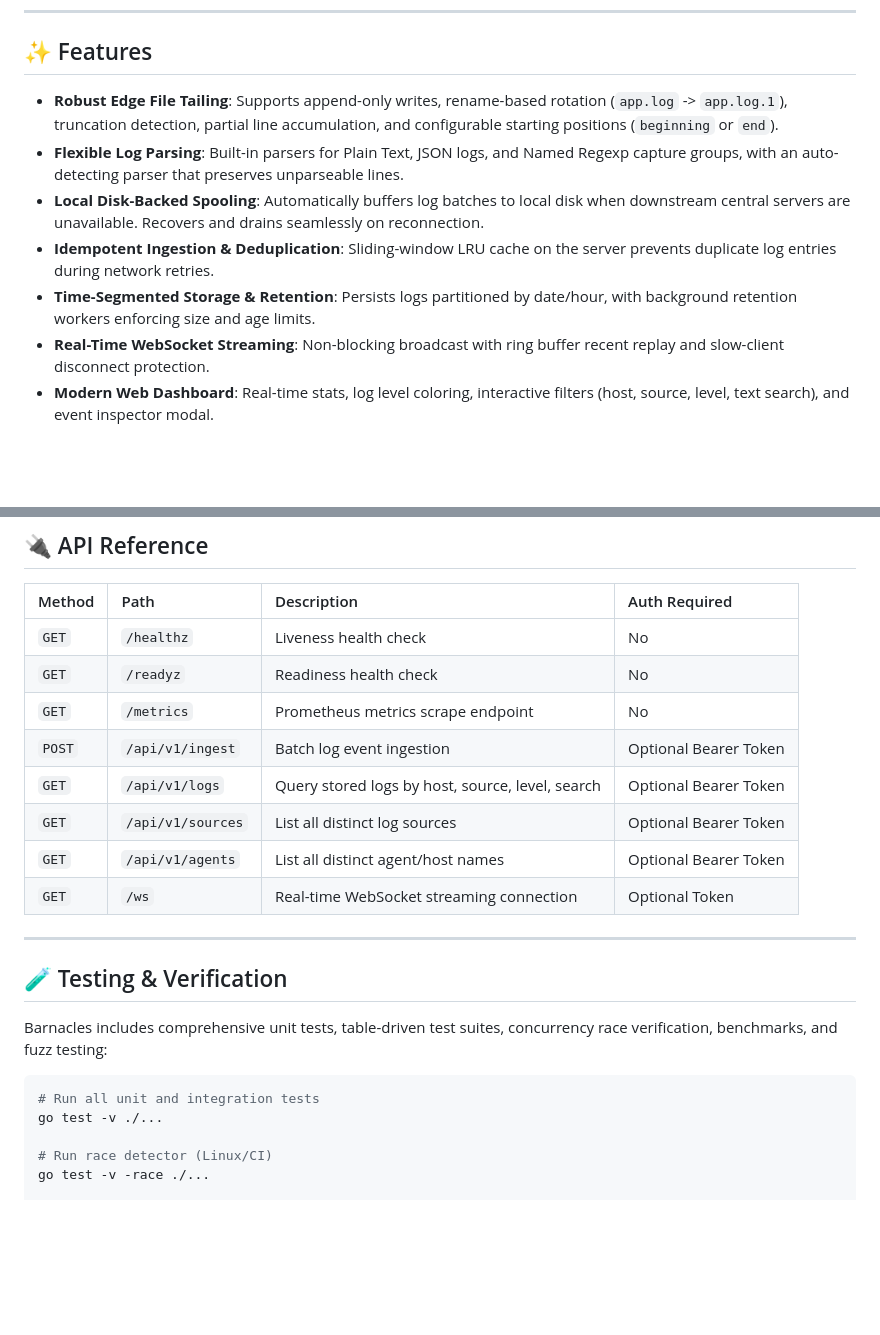
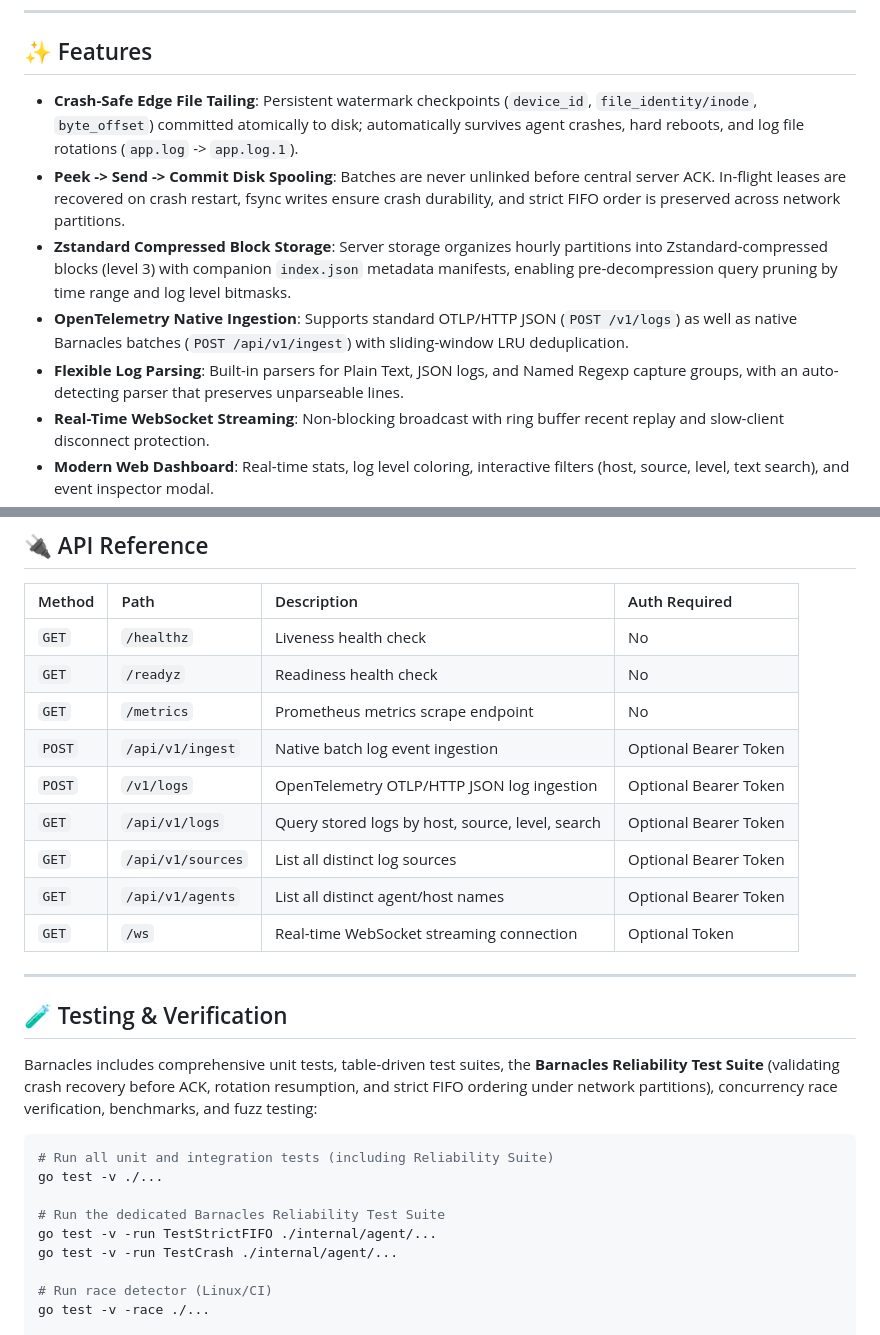
Before and after one commit to sarkarbikram90/barnacles, a Markdown page: README.md, 2 parts joined by grey strips. GitHub-like rendering; blank space fills up the shorter version.

Commit message:
docs: update architecture, protocol, and README for v0.2 crash-safe release

````diff
--- a/README.md
+++ b/README.md
@@ -81,11 +81,11 @@ Barnacles is intentionally designed as a lightweight, operationally simple log a
 
 ## ✨ Features
 
-- **Robust Edge File Tailing**: Supports append-only writes, rename-based rotation (`app.log` -> `app.log.1`), truncation detection, partial line accumulation, and configurable starting positions (`beginning` or `end`).
+- **Crash-Safe Edge File Tailing**: Persistent watermark checkpoints (`device_id`, `file_identity/inode`, `byte_offset`) committed atomically to disk; automatically survives agent crashes, hard reboots, and log file rotations (`app.log` -> `app.log.1`).
+- **Peek -> Send -> Commit Disk Spooling**: Batches are never unlinked before central server ACK. In-flight leases are recovered on crash restart, fsync writes ensure crash durability, and strict FIFO order is preserved across network partitions.
+- **Zstandard Compressed Block Storage**: Server storage organizes hourly partitions into Zstandard-compressed blocks (level 3) with companion `index.json` metadata manifests, enabling pre-decompression query pruning by time range and log level bitmasks.
+- **OpenTelemetry Native Ingestion**: Supports standard OTLP/HTTP JSON (`POST /v1/logs`) as well as native Barnacles batches (`POST /api/v1/ingest`) with sliding-window LRU deduplication.
 - **Flexible Log Parsing**: Built-in parsers for Plain Text, JSON logs, and Named Regexp capture groups, with an auto-detecting parser that preserves unparseable lines.
-- **Local Disk-Backed Spooling**: Automatically buffers log batches to local disk when downstream central servers are unavailable. Recovers and drains seamlessly on reconnection.
-- **Idempotent Ingestion & Deduplication**: Sliding-window LRU cache on the server prevents duplicate log entries during network retries.
-- **Time-Segmented Storage & Retention**: Persists logs partitioned by date/hour, with background retention workers enforcing size and age limits.
 - **Real-Time WebSocket Streaming**: Non-blocking broadcast with ring buffer recent replay and slow-client disconnect protection.
 - **Modern Web Dashboard**: Real-time stats, log level coloring, interactive filters (host, source, level, text search), and event inspector modal.
 - **Production Observability**: Full Prometheus metrics endpoints (`/metrics`) and health checks (`/healthz`, `/readyz`) on both Agent and Server.
@@ -147,7 +147,8 @@ Open **http://localhost:8080** in your browser!
 | `GET` | `/healthz` | Liveness health check | No |
 | `GET` | `/readyz` | Readiness health check | No |
 | `GET` | `/metrics` | Prometheus metrics scrape endpoint | No |
-| `POST` | `/api/v1/ingest` | Batch log event ingestion | Optional Bearer Token |
+| `POST` | `/api/v1/ingest` | Native batch log event ingestion | Optional Bearer Token |
+| `POST` | `/v1/logs` | OpenTelemetry OTLP/HTTP JSON log ingestion | Optional Bearer Token |
 | `GET` | `/api/v1/logs` | Query stored logs by host, source, level, search | Optional Bearer Token |
 | `GET` | `/api/v1/sources` | List all distinct log sources | Optional Bearer Token |
 | `GET` | `/api/v1/agents` | List all distinct agent/host names | Optional Bearer Token |
@@ -157,11 +158,15 @@ Open **http://localhost:8080** in your browser!
 
 ## 🧪 Testing & Verification
 
-Barnacles includes comprehensive unit tests, table-driven test suites, concurrency race verification, benchmarks, and fuzz testing:
+Barnacles includes comprehensive unit tests, table-driven test suites, the **Barnacles Reliability Test Suite** (validating crash recovery before ACK, rotation resumption, and strict FIFO ordering under network partitions), concurrency race verification, benchmarks, and fuzz testing:
 
 ```bash
-# Run all unit and integration tests
+# Run all unit and integration tests (including Reliability Suite)
 go test -v ./...
+
+# Run the dedicated Barnacles Reliability Test Suite
+go test -v -run TestStrictFIFO ./internal/agent/...
+go test -v -run TestCrash ./internal/agent/...
 
 # Run race detector (Linux/CI)
 go test -v -race ./...
````
Also changed, not shown: docs/architecture.md (+10 -8 lines), docs/protocol.md (+64 -2 lines).
